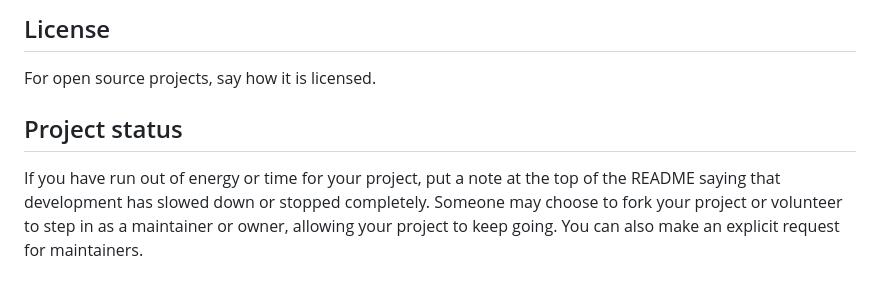
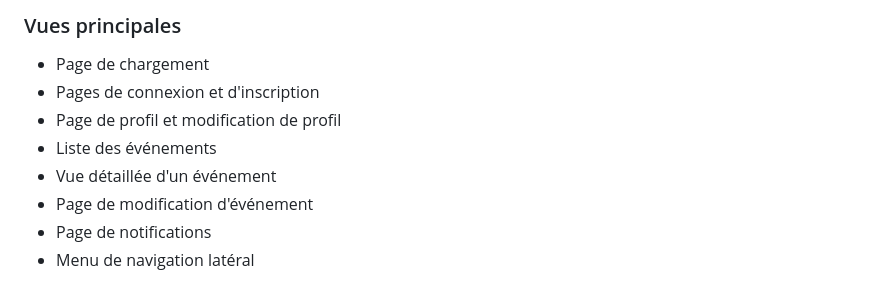
Before and after one commit to GnimGregoireDAO/Invite-Me, a Markdown page: README.md, the part around the change printed below. Drawn GitHub-style.

```diff
--- a/README.md
+++ b/README.md
@@ -88,6 +81,10 @@ Show your appreciation to those who have contributed to the project.
 
-## License
-For open source projects, say how it is licensed.
-
-## Project status
-If you have run out of energy or time for your project, put a note at the top of the README saying that development has slowed down or stopped completely. Someone may choose to fork your project or volunteer to step in as a maintainer or owner, allowing your project to keep going. You can also make an explicit request for maintainers.
+### Vues principales
+- Page de chargement
+- Pages de connexion et d'inscription
+- Page de profil et modification de profil
+- Liste des événements
+- Vue détaillée d'un événement
+- Page de modification d'événement
+- Page de notifications
+- Menu de navigation latéral
```
Also changed, not shown: other parts of README.md (+62 -69 lines).
